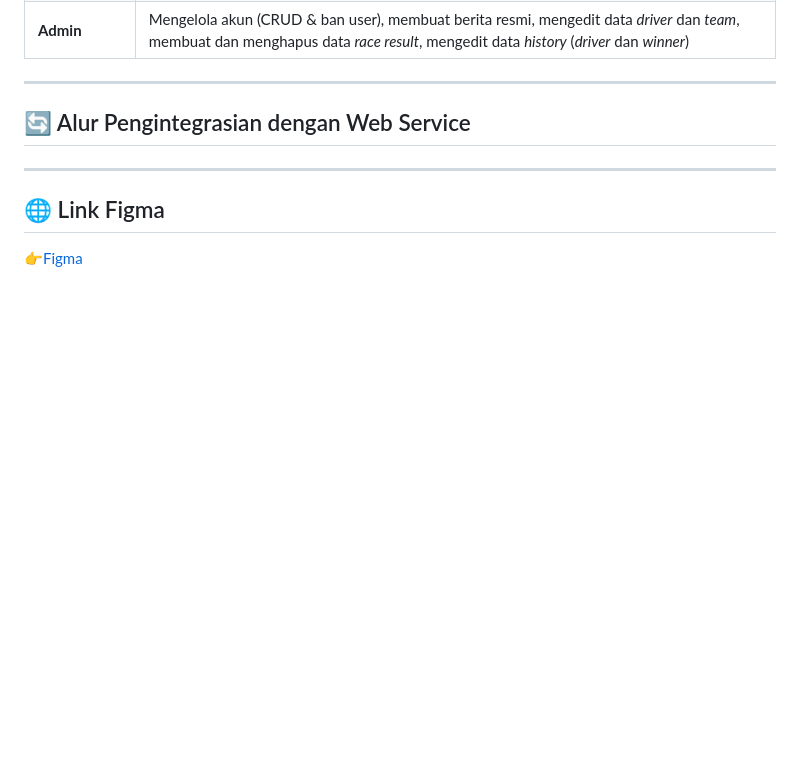
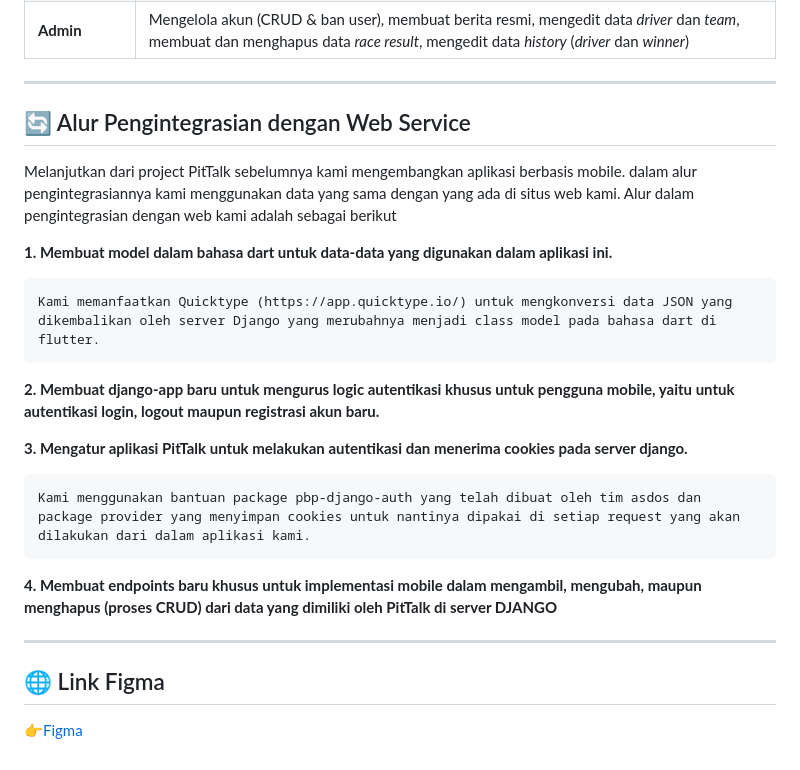
Before and after one commit to PBPC05/C05_tugaskelompok_mobile, a Markdown page: README.md, the part around the change. GitHub-like rendering; blank space fills up the shorter version.

```diff
--- a/README.md
+++ b/README.md
@@ -58,6 +58,21 @@ Aplikasi **PitTalk** merupakan sebuah platform komunitas berbasis web yang berfo
 
 ## 🔄️ Alur Pengintegrasian dengan Web Service
 
+Melanjutkan dari project PitTalk sebelumnya kami mengembangkan aplikasi berbasis mobile. dalam alur pengintegrasiannya kami menggunakan data yang sama dengan yang ada di situs web kami. Alur dalam pengintegrasian dengan web kami adalah sebagai berikut
+
+**1. Membuat model dalam bahasa dart untuk data-data yang digunakan dalam aplikasi ini.**
+
+    Kami memanfaatkan Quicktype (https://app.quicktype.io/) untuk mengkonversi data JSON yang dikembalikan oleh server Django yang merubahnya menjadi class model pada bahasa dart di flutter.
+
+**2. Membuat django-app baru untuk mengurus logic autentikasi khusus untuk pengguna mobile, yaitu untuk autentikasi login, logout maupun registrasi akun baru.**
+
+**3. Mengatur aplikasi PitTalk untuk melakukan autentikasi dan menerima cookies pada server django.**
+
+    Kami menggunakan bantuan package pbp-django-auth yang telah dibuat oleh tim asdos dan package provider yang menyimpan cookies untuk nantinya dipakai di setiap request yang akan dilakukan dari dalam aplikasi kami.
+
+**4. Membuat endpoints baru khusus untuk implementasi mobile dalam mengambil, mengubah, maupun menghapus (proses CRUD) dari data yang dimiliki oleh PitTalk di server DJANGO**
+
+
 ---
 
 ## 🌐 Link Figma
```
